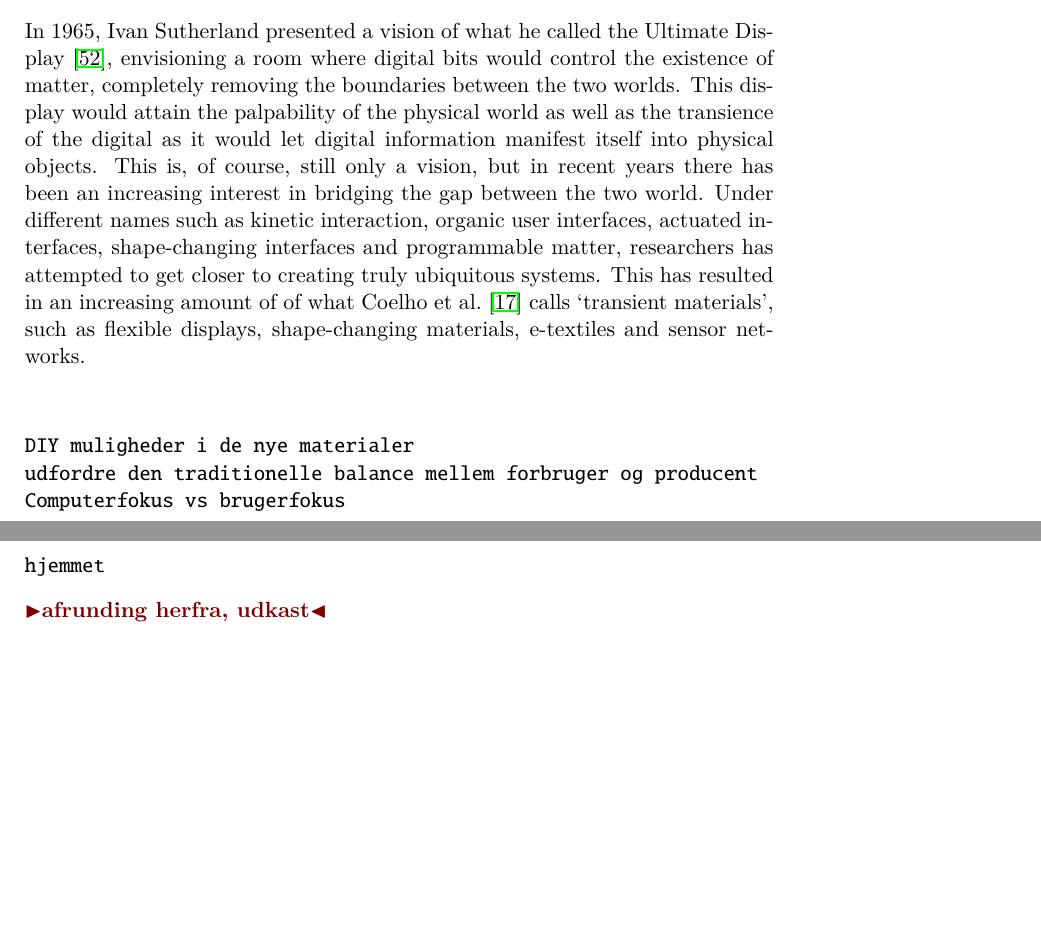
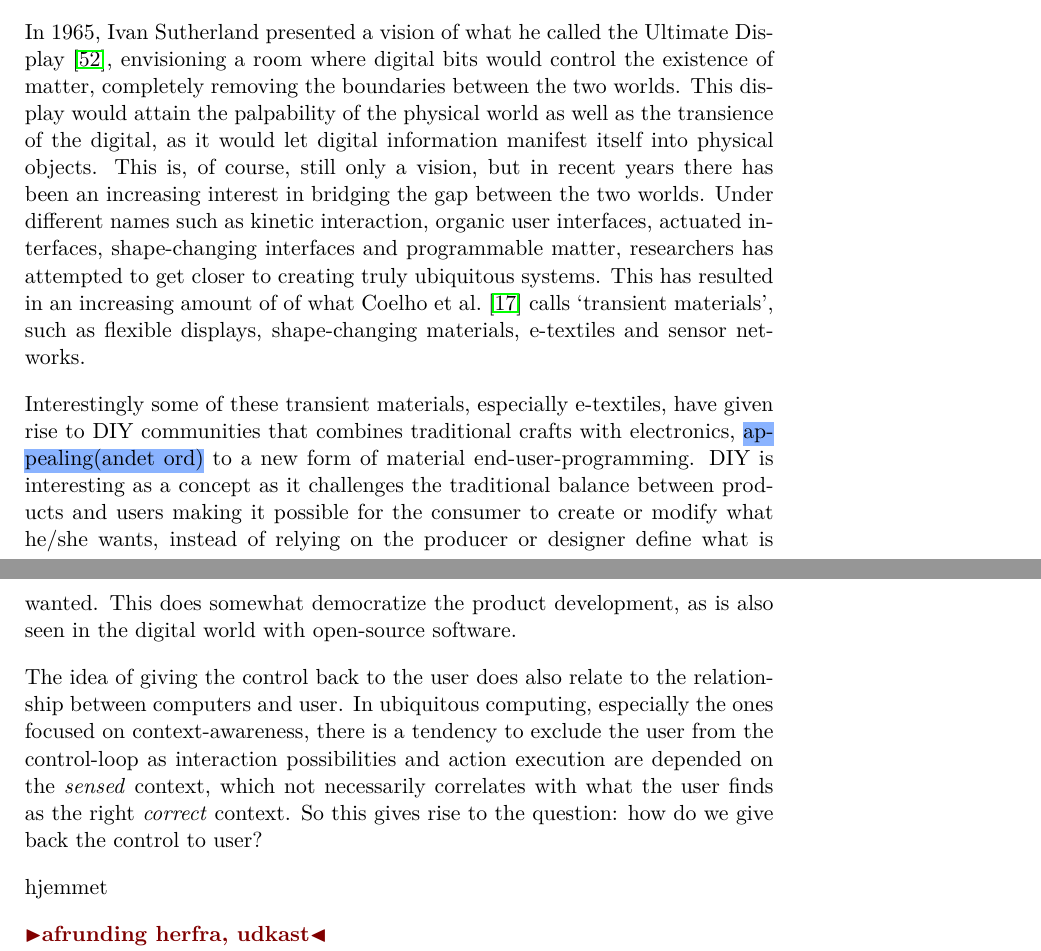
Before and after one commit to stefanbugge/thesis, a LaTeX thesis (thesis.tex, which reads introduction/motivation.tex): two parts of pages 8 and 9 of 60 before the commit and two parts of pages 8 and 9 of 61 after it, joined at a grey line, cut so that both start at the same text, the shorter picture padded with empty space. Compiled offline with pdfLaTeX.

Commit message:
motivation update

```diff
--- a/introduction/motivation.tex
+++ b/introduction/motivation.tex
@@ -37,17 +37,21 @@ And even though metaphors and graphical representations has helped us visualize
 At the same time this represents one of the forces of digital information and digital interfaces, as their intangible and transient nature give them a degree of malleability and adaptability that are not found in the physical non-living objects that we surrounds us with.
 \blank
 In 1965, Ivan Sutherland presented a vision of what he called the Ultimate Display \citep{sutherland1965ultimate}, envisioning a room where digital bits would control the existence of matter, completely removing the boundaries between the two worlds.
-This display would attain the palpability of the physical world as well as the transience of the digital as it would let digital information manifest itself into physical objects.
-This is, of course, still only a vision, but in recent years there has been an increasing interest in bridging the gap between the two world.
+This display would attain the palpability of the physical world as well as the transience of the digital, as it would let digital information manifest itself into physical objects.
+This is, of course, still only a vision, but in recent years there has been an increasing interest in bridging the gap between the two worlds.
 Under different names such as kinetic interaction, organic user interfaces, actuated interfaces, shape-changing interfaces and programmable matter, researchers has attempted to get closer to creating truly ubiquitous systems.
 This has resulted in an increasing amount of of what \citet{coelho2009programming} calls `transient materials', such as flexible displays, shape-changing materials, e-textiles and sensor networks.
 \blank
-\begin{verbatim}
-DIY muligheder i de nye materialer
-udfordre den traditionelle balance mellem forbruger og producent
-Computerfokus vs brugerfokus
+Interestingly some of these transient materials, especially e-textiles, have given rise to DIY communities that combines traditional crafts with electronics, \hl{appealing(andet ord)} to a new form of material end-user-programming.
+DIY is interesting as a concept as it challenges the traditional balance between products and users making it possible for the consumer to create  or modify what he/she wants, instead of relying on the producer or designer define what is wanted.
+This does somewhat democratize the product development, as is also seen in the digital world with open-source software.
+\blank
+The idea of giving the control back to the user does also relate to the relationship between computers and user.
+In ubiquitous computing, especially the ones focused on context-awareness, there is a tendency to exclude the user from the control-loop as interaction possibilities and action execution are depended on the \emph{sensed} context, which not necessarily correlates with what the user finds as the right \emph{correct} context.
+So this gives rise to the question: how do we give back the control to user?
+\blank
 hjemmet
-\end{verbatim}
+\blank
 \todo{afrunding herfra, udkast}
 
 In the midst of all these seemingly divergent digressions we believe that there is an unexplored space for interfaces that focuses on adaptability and situational awareness, that function on the terms of the user and not the computer system, bringing a more dynamic relationship, as seen in software, into the world of physical interactable artefacts.
```
Also changed, not shown: introduction/motivation.tex (6 more changed lines).
